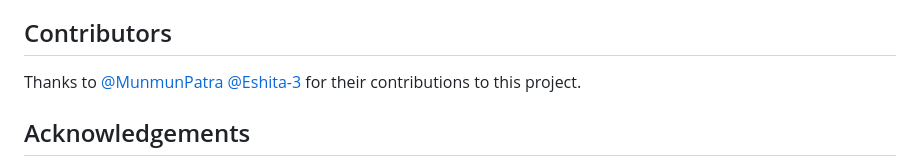
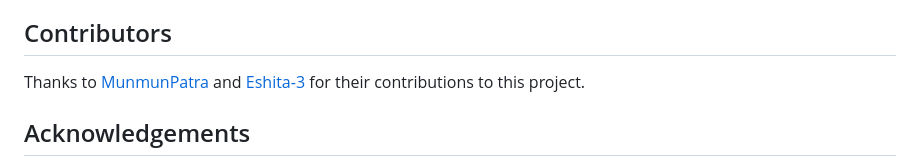
Before and after one commit to ritikaradh/FashionSpy, a Markdown page: README.md, the part around the change. Rendered like a GitHub page.

```diff
--- a/README.md
+++ b/README.md
@@ -50,7 +50,7 @@ If they think more fashion, they will buy more fashion. The GenAI feature on Fas
 * Fashion Spy can be integrated with the Product Information Management (PIM) database of ecommerce platforms to recommend products from the blog to the user.
 
 ## Contributors
-Thanks to [@MunmunPatra](https://github.com/MunmunPatra) [@Eshita-3](https://github.com/Eshita-3) for their contributions to this project.
+Thanks to [MunmunPatra](https://github.com/MunmunPatra) and [Eshita-3](https://github.com/Eshita-3) for their contributions to this project.
 
 
 ## Acknowledgements
```
